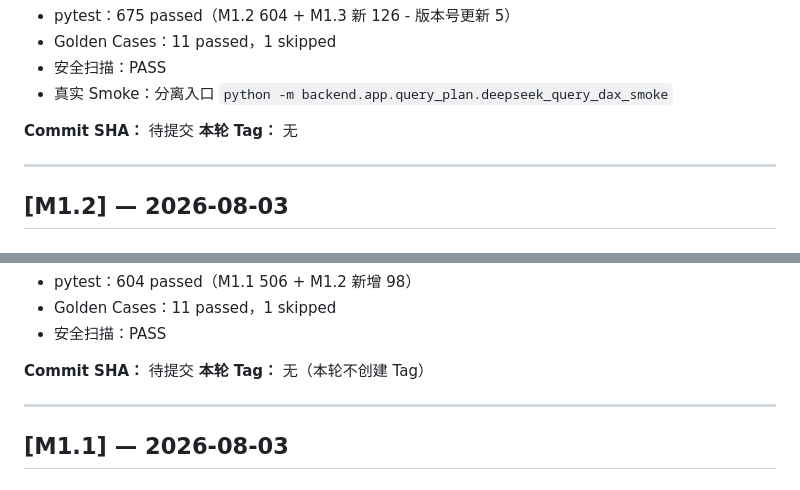
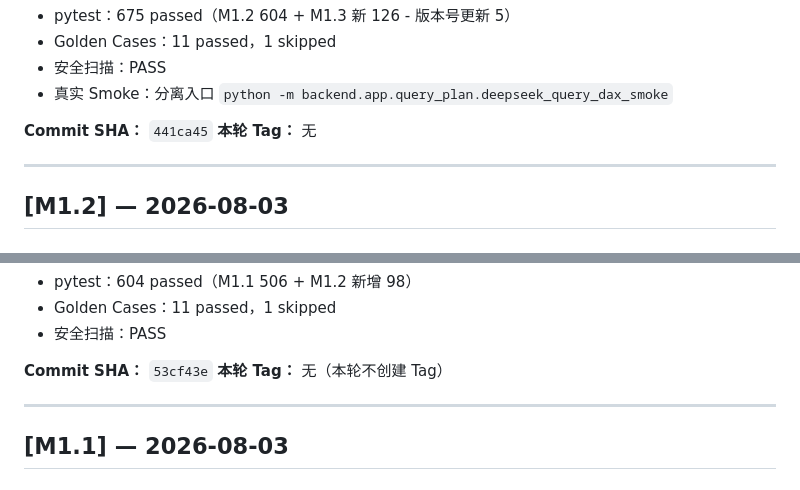
Before and after one commit to Strange-Men/PowerBIAgent, a Markdown page: CHANGELOG.md, 2 parts joined by grey strips. Drawn GitHub-style.

```diff
--- a/CHANGELOG.md
+++ b/CHANGELOG.md
@@ -43,7 +43,7 @@
 - 安全扫描：PASS
 - 真实 Smoke：分离入口 `python -m backend.app.query_plan.deepseek_query_dax_smoke`
 
-**Commit SHA：** 待提交
+**Commit SHA：** `441ca45`
 **本轮 Tag：** 无
 
 ---
@@ -88,7 +88,7 @@
 - Golden Cases：11 passed，1 skipped
 - 安全扫描：PASS
 
-**Commit SHA：** 待提交
+**Commit SHA：** `53cf43e`
 **本轮 Tag：** 无（本轮不创建 Tag）
 
 ---
```
Also changed, not shown: docs/09_context_handoff.md (+1 -1 lines).
